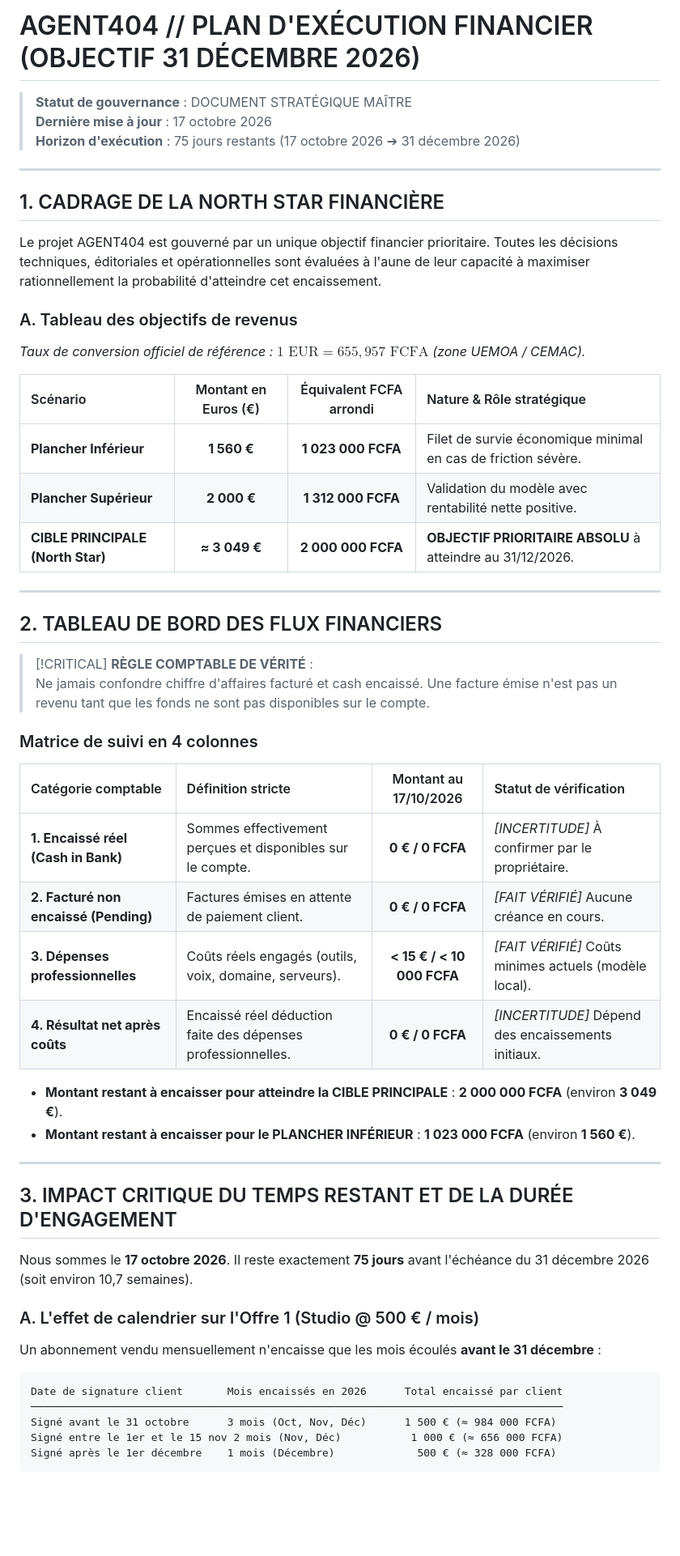
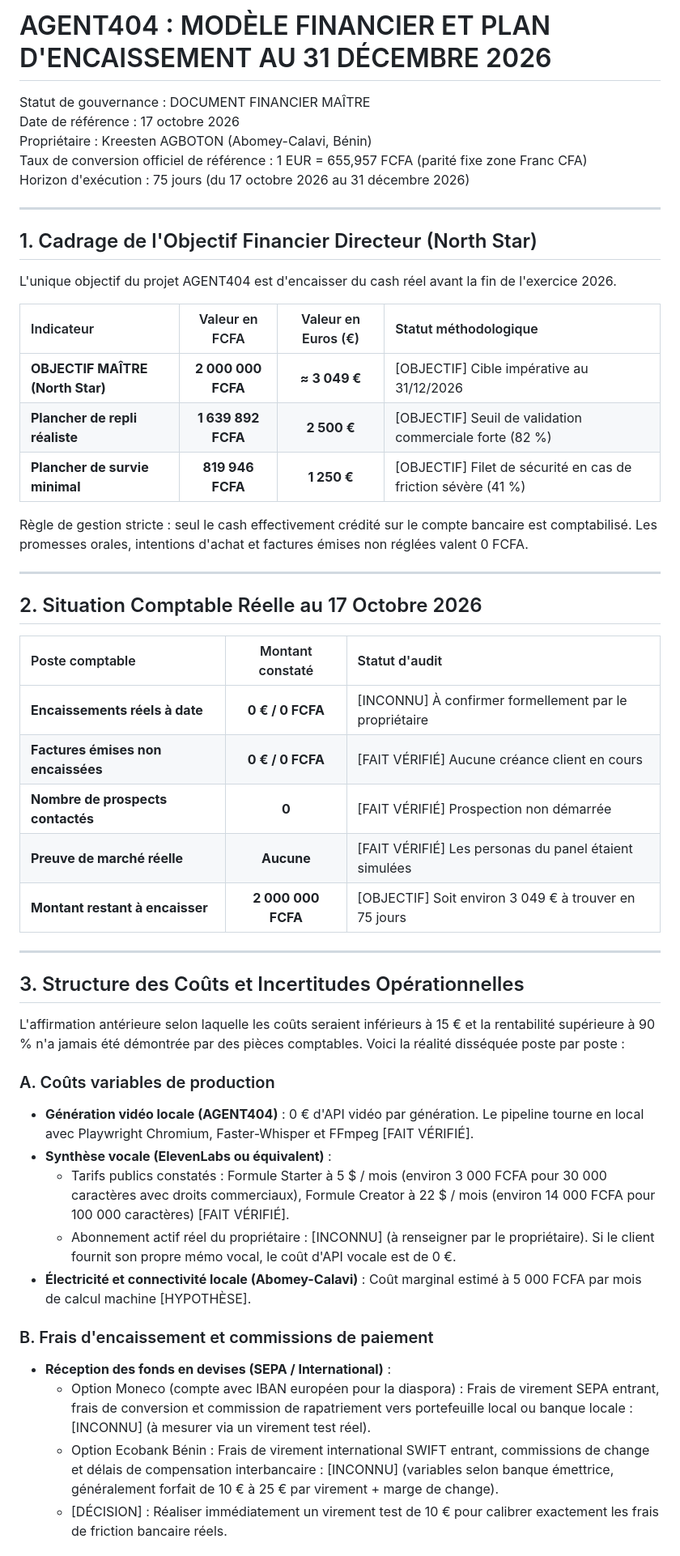
Before and after one commit to Kreesten-hsh/video, a Markdown page: docs/FINANCIAL_PLAN.md, the part around one of its changes. Shown at 81% size. GitHub-like rendering; blank space fills up the shorter version.

Commit message:
docs(finance): refonte du modèle financier sur les offres actives et calculs exacts

````diff
--- a/docs/FINANCIAL_PLAN.md
+++ b/docs/FINANCIAL_PLAN.md
@@ -1,58 +1,53 @@
-# AGENT404 // PLAN D'EXÉCUTION FINANCIER (OBJECTIF 31 DÉCEMBRE 2026)
+# AGENT404 : MODÈLE FINANCIER ET PLAN D'ENCAISSEMENT AU 31 DÉCEMBRE 2026
 
-> **Statut de gouvernance** : DOCUMENT STRATÉGIQUE MAÎTRE
-> **Dernière mise à jour** : 17 octobre 2026
-> **Horizon d'exécution** : 75 jours restants (17 octobre 2026 ➔ 31 décembre 2026)
+Statut de gouvernance : DOCUMENT FINANCIER MAÎTRE
+Date de référence : 17 octobre 2026
+Propriétaire : Kreesten AGBOTON (Abomey-Calavi, Bénin)
+Taux de conversion officiel de référence : 1 EUR = 655,957 FCFA (parité fixe zone Franc CFA)
+Horizon d'exécution : 75 jours (du 17 octobre 2026 au 31 décembre 2026)
 
 ---
 
-## 1. CADRAGE DE LA NORTH STAR FINANCIÈRE
+## 1. Cadrage de l'Objectif Financier Directeur (North Star)
 
-Le projet AGENT404 est gouverné par un unique objectif financier prioritaire. Toutes les décisions techniques, éditoriales et opérationnelles sont évaluées à l'aune de leur capacité à maximiser rationnellement la probabilité d'atteindre cet encaissement.
+L'unique objectif du projet AGENT404 est d'encaisser du cash réel avant la fin de l'exercice 2026.
 
-### A. Tableau des objectifs de revenus
-*Taux de conversion officiel de référence : $1\text{ EUR} = 655{,}957\text{ FCFA}$ (zone UEMOA / CEMAC).*
+| Indicateur | Valeur en FCFA | Valeur en Euros (€) | Statut méthodologique |
+| :--- | :---: | :---: | :--- |
+| **OBJECTIF MAÎTRE (North Star)** | **2 000 000 FCFA** | **≈ 3 049 €** | [OBJECTIF] Cible impérative au 31/12/2026 |
+| **Plancher de repli réaliste** | **1 639 892 FCFA** | **2 500 €** | [OBJECTIF] Seuil de validation commerciale forte (82 %) |
+| **Plancher de survie minimal** | **819 946 FCFA** | **1 250 €** | [OBJECTIF] Filet de sécurité en cas de friction sévère (41 %) |
 
-| Scénario | Montant en Euros (€) | Équivalent FCFA arrondi | Nature & Rôle stratégique |
-| :--- | :---: | :---: | :--- |
-| **Plancher Inférieur** | **1 560 €** | **1 023 000 FCFA** | Filet de survie économique minimal en cas de friction sévère. |
-| **Plancher Supérieur** | **2 000 €** | **1 312 000 FCFA** | Validation du modèle avec rentabilité nette positive. |
-| **CIBLE PRINCIPALE (North Star)** | **≈ 3 049 €** | **2 000 000 FCFA** | **OBJECTIF PRIORITAIRE ABSOLU** à atteindre au 31/12/2026. |
+Règle de gestion stricte : seul le cash effectivement crédité sur le compte bancaire est comptabilisé. Les promesses orales, intentions d'achat et factures émises non réglées valent 0 FCFA.
 
 ---
 
-## 2. TABLEAU DE BORD DES FLUX FINANCIERS
+## 2. Situation Comptable Réelle au 17 Octobre 2026
 
-> [!CRITICAL]
-> **RÈGLE COMPTABLE DE VÉRITÉ** :
-> Ne jamais confondre chiffre d'affaires facturé et cash encaissé. Une facture émise n'est pas un revenu tant que les fonds ne sont pas disponibles sur le compte.
-
-### Matrice de suivi en 4 colonnes
-
-| Catégorie comptable | Définition stricte | Montant au 17/10/2026 | Statut de vérification |
-| :--- | :--- | :---: | :--- |
-| **1. Encaissé réel (Cash in Bank)** | Sommes effectivement perçues et disponibles sur le compte. | **0 € / 0 FCFA** | *[INCERTITUDE]* À confirmer par le propriétaire. |
-| **2. Facturé non encaissé (Pending)** | Factures émises en attente de paiement client. | **0 € / 0 FCFA** | *[FAIT VÉRIFIÉ]* Aucune créance en cours. |
-| **3. Dépenses professionnelles** | Coûts réels engagés (outils, voix, domaine, serveurs). | **< 15 € / < 10 000 FCFA** | *[FAIT VÉRIFIÉ]* Coûts minimes actuels (modèle local). |
-| **4. Résultat net après coûts** | Encaissé réel déduction faite des dépenses professionnelles. | **0 € / 0 FCFA** | *[INCERTITUDE]* Dépend des encaissements initiaux. |
-
-- **Montant restant à encaisser pour atteindre la CIBLE PRINCIPALE** : **2 000 000 FCFA** (environ **3 049 €**).
-- **Montant restant à encaisser pour le PLANCHER INFÉRIEUR** : **1 023 000 FCFA** (environ **1 560 €**).
+| Poste comptable | Montant constaté | Statut d'audit |
+| :--- | :---: | :--- |
+| **Encaissements réels à date** | **0 € / 0 FCFA** | [INCONNU] À confirmer formellement par le propriétaire |
+| **Factures émises non encaissées** | **0 € / 0 FCFA** | [FAIT VÉRIFIÉ] Aucune créance client en cours |
+| **Nombre de prospects contactés** | **0** | [FAIT VÉRIFIÉ] Prospection non démarrée |
+| **Preuve de marché réelle** | **Aucune** | [FAIT VÉRIFIÉ] Les personas du panel étaient simulées |
+| **Montant restant à encaisser** | **2 000 000 FCFA** | [OBJECTIF] Soit environ 3 049 € à trouver en 75 jours |
 
 ---
 
-## 3. IMPACT CRITIQUE DU TEMPS RESTANT ET DE LA DURÉE D'ENGAGEMENT
+## 3. Structure des Coûts et Incertitudes Opérationnelles
 
-Nous sommes le **17 octobre 2026**. Il reste exactement **75 jours** avant l'échéance du 31 décembre 2026 (soit environ 10,7 semaines).
+L'affirmation antérieure selon laquelle les coûts seraient inférieurs à 15 € et la rentabilité supérieure à 90 % n'a jamais été démontrée par des pièces comptables. Voici la réalité disséquée poste par poste :
 
-### A. L'effet de calendrier sur l'Offre 1 (Studio @ 500 € / mois)
-Un abonnement vendu mensuellement n'encaisse que les mois écoulés **avant le 31 décembre** :
+### A. Coûts variables de production
+- **Génération vidéo locale (AGENT404)** : 0 € d'API vidéo par génération. Le pipeline tourne en local avec Playwright Chromium, Faster-Whisper et FFmpeg [FAIT VÉRIFIÉ].
+- **Synthèse vocale (ElevenLabs ou équivalent)** :
+  - Tarifs publics constatés : Formule Starter à 5 $ / mois (environ 3 000 FCFA pour 30 000 caractères avec droits commerciaux), Formule Creator à 22 $ / mois (environ 14 000 FCFA pour 100 000 caractères) [FAIT VÉRIFIÉ].
+  - Abonnement actif réel du propriétaire : [INCONNU] (à renseigner par le propriétaire). Si le client fournit son propre mémo vocal, le coût d'API vocale est de 0 €.
+- **Électricité et connectivité locale (Abomey-Calavi)** : Coût marginal estimé à 5 000 FCFA par mois de calcul machine [HYPOTHÈSE].
 
-```
-Date de signature client       Mois encaissés en 2026      Total encaissé par client
-────────────────────────────────────────────────────────────────────────────────────
-Signé avant le 31 octobre      3 mois (Oct, Nov, Déc)      1 500 € (≈ 984 000 FCFA)
-Signé entre le 1er et le 15 nov 2 mois (Nov, Déc)           1 000 € (≈ 656 000 FCFA)
-Signé après le 1er décembre    1 mois (Décembre)             500 € (≈ 328 000 FCFA)
-```
+### B. Frais d'encaissement et commissions de paiement
+- **Réception des fonds en devises (SEPA / International)** :
+  - Option Moneco (compte avec IBAN européen pour la diaspora) : Frais de virement SEPA entrant, frais de conversion et commission de rapatriement vers portefeuille local ou banque locale : [INCONNU] (à mesurer via un virement test réel).
+  - Option Ecobank Bénin : Frais de virement international SWIFT entrant, commissions de change et délais de compensation interbancaire : [INCONNU] (variables selon banque émettrice, généralement forfait de 10 € à 25 € par virement + marge de change).
+  - [DÉCISION] : Réaliser immédiatement un virement test de 10 € pour calibrer exactement les frais de friction bancaire réels.
 
````
Also changed, not shown: other parts of docs/FINANCIAL_PLAN.md (+56 -132 lines).
